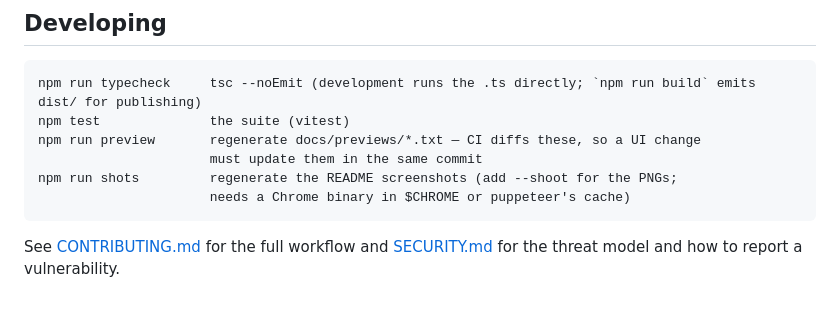
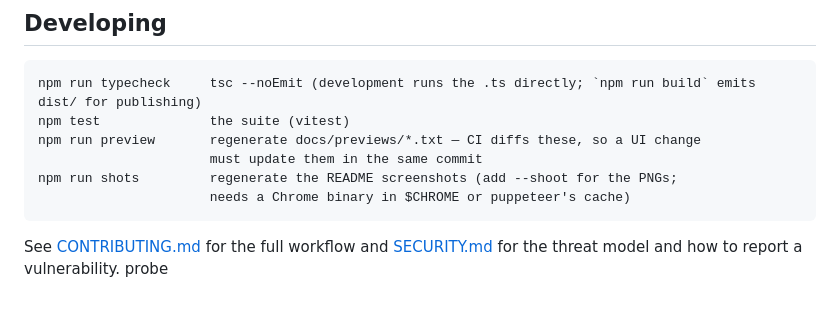
Before and after one commit to costajohnt/fleetview, a Markdown page: README.md, the part around the change. GitHub-like rendering.

Commit message:
probe: verify branch protection blocks a direct push

```diff
--- a/README.md
+++ b/README.md
@@ -386,3 +386,4 @@ security passes.
 
 See [CONTRIBUTING.md](CONTRIBUTING.md) for the full workflow and [SECURITY.md](SECURITY.md) for the
 threat model and how to report a vulnerability.
+probe
```
